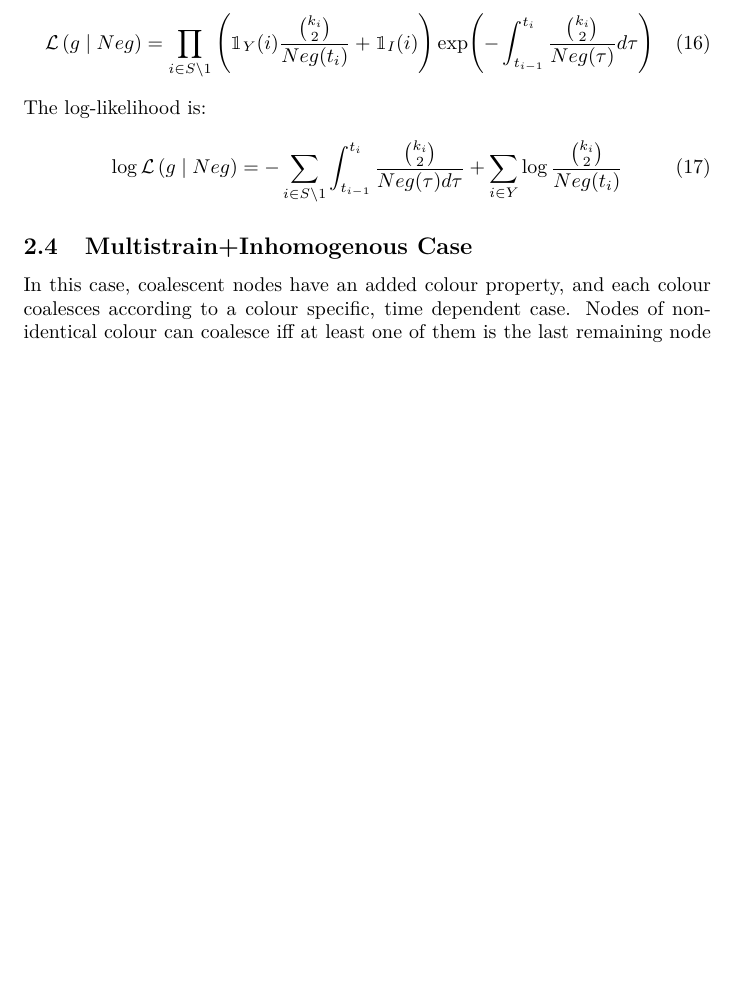
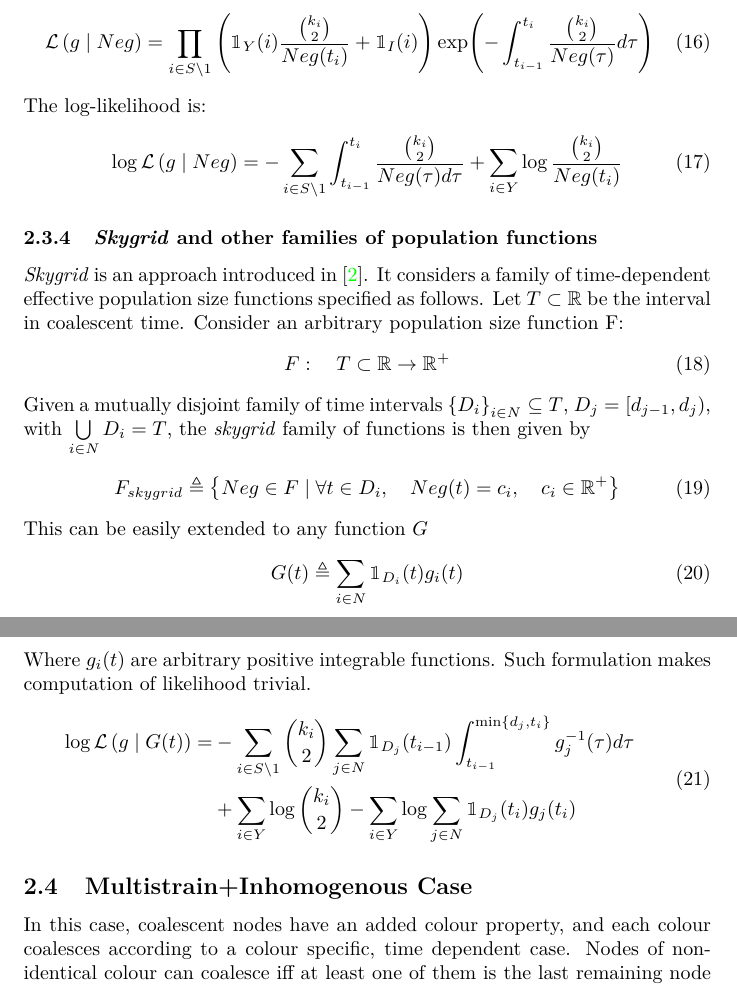
Before and after one commit to dhelekal/CaveDive, a LaTeX document (notes/notes.tex): part of page 8 of 9 before the commit and two parts of pages 8 and 9 of 10 after it, the two joined at a grey line, cut so that both start at the same text, the shorter picture padded with empty space. Compiled offline with pdfLaTeX.

Commit message:
Add notes on skygrid, time discretisation

```diff
--- a/notes/notes.tex
+++ b/notes/notes.tex
@@ -251,6 +251,31 @@ The log-likelihood is:
 \log\mathcal{L}\left(g\mid Neg\right)
 = -\sum_{i\in S\setminus 1}{\int_{t_{i-1}}^{t_i}{\frac{\binom{k_i}{2}}{Neg(\tau)d\tau}}} + \sum_{i\in Y}{\log\frac{\binom{k_i}{2}}{Neg(t_i)}}
 \end{gather}
+\subsubsection{\textit{Skygrid} and other families of population functions}
+\textit{Skygrid} is an approach introduced in \cite{gill_improving_2013}. It considers a family of time-dependent effective population size functions specified as follows. Let $T\subset\R$ be the interval in coalescent time. Consider an arbitrary population size function F:
+\begin{gather}
+  F:\quad T\subset\R \rightarrow \R^+
+\end{gather}
+Given a mutually disjoint family of time intervals $\left\{D_i\right\}_{i\in N}\subseteq T$, $D_j = [d_{j-1}, d_{j})$,  with $\bigcup\limits_{i\in N} D_i = T$, the \textit{skygrid} family of functions is then given by
+\begin{gather}
+F_{skygrid}\triangleq\left\{Neg\in F\mid\forall t \in D_i,\quad Neg(t) = c_i,\quad c_i\in\R^+\right\}
+\end{gather}
+This can be easily extended to any function $G$
+\begin{gather}
+ G(t)\triangleq\sum_{i\in N}{\mathbbm{1}_{D_i}(t)g_i(t)}
+\end{gather}
+Where $g_i(t)$ are arbitrary positive integrable functions.
+Such formulation makes computation of likelihood trivial.
+\begin{gather}
+\begin{aligned}
+\log\mathcal{L}\left(g\mid G(t)\right)
+=& -\sum_{i\in S\setminus 1}{
+\binom{k_i}{2}\sum_{j\in N}{\mathbbm{1}_{D_j}(t_{i-1})
+\int_{t_{i-1}}^{\min\{d_j, t_i\}}{g^{-1}_j(\tau)d\tau}}}\\
+&+\sum_{i\in Y}{\log\binom{k_i}{2}} - \sum_{i\in Y}{\log{\sum_{j\in N}{\mathbbm{1}_{D_j}(t_i)g_j(t_i)}}}
+\end{aligned}
+\end{gather}
+
 \subsection{Multistrain+Inhomogenous Case}
 In this case, coalescent nodes have an added colour property, and each colour coalesces according to a colour specific, time dependent case. Nodes of non-identical colour can coalesce iff at least one of them is the last remaining node of a given colour.\\
 Given $M$ colours, $M$ population size functions $\{Ne_j(t)\}_{1\leq j\leq M}$, and initial population size $N$, Let $Y(t)$ be a CTMC with the state space:
```
Also changed, not shown: notes/notes.pdf, notes/notes.tex (1 more changed lines).
